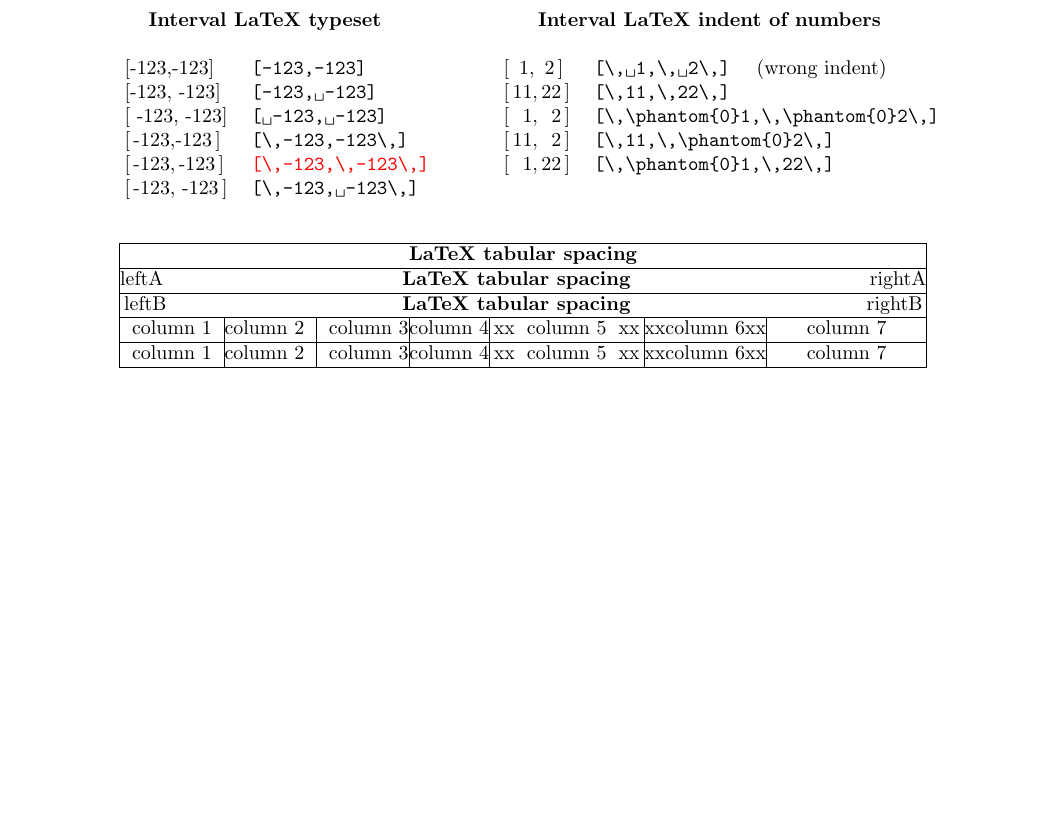
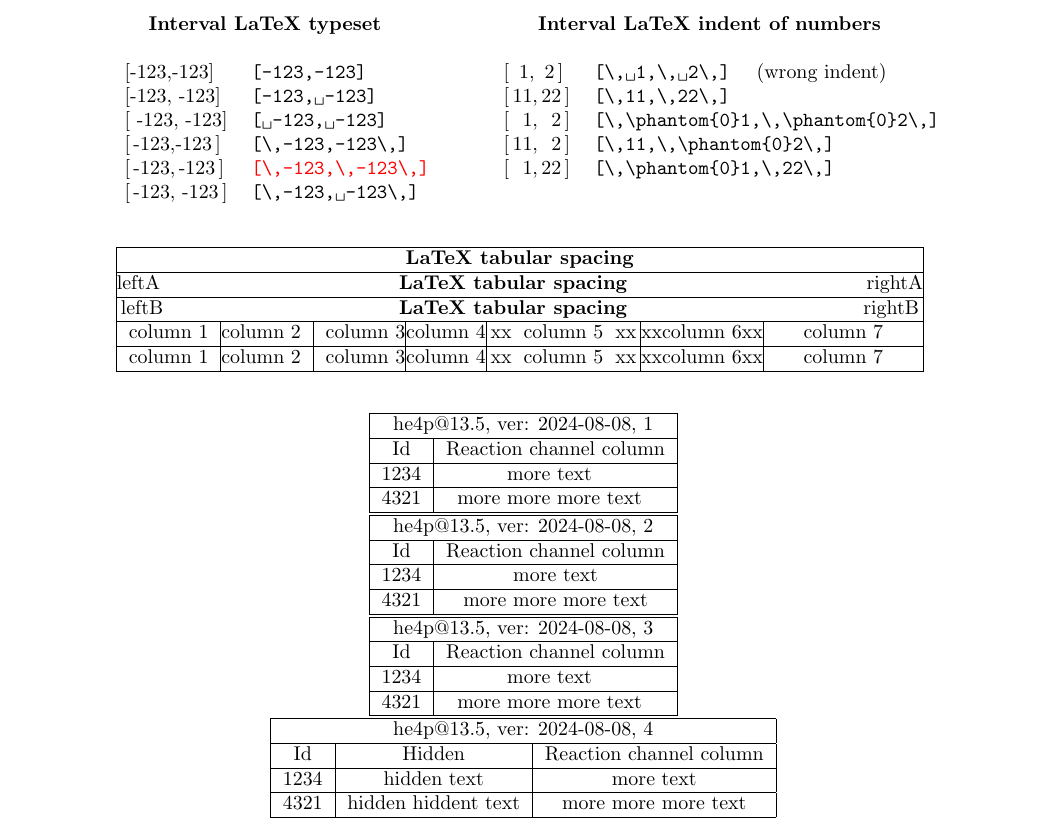
Before and after one commit to musinsky/develop, a LaTeX document (latex/spacing.and.tabular.tex): part of the page, cut so that both start at the same text, the shorter picture padded with empty space. Compiled offline with pdfLaTeX.

Commit message:
[latex] hidden columns in table

```diff
--- a/latex/spacing.tex
+++ b/latex/spacing.and.tabular.tex
@@ -79,5 +79,72 @@
   column 1 & column 2 & column 3 & column 4 & column 5 & column 6 & column 7 \\ \hline
   column 1 & column 2 & column 3 & column 4 & column 5 & column 6 & column 7 \\ \hline
 \end{tabular}
+\vspace{2em}
+
+% https://tex.stackexchange.com/q/16604
+% https://tex.stackexchange.com/q/180357
+
+%% \newcolumntype{H}{>{\setbox0=\hbox\bgroup}c<{\egroup}@{}} % OK1, hidden column
+%% \newcolumntype{H}{>{\setbox0=\hbox\bgroup\cellcolor{green}}c<{\egroup}@{}}
+%%
+%% \newcolumntype{H}{>{\lrbox0}c<{\endlrbox}@{}} % % OK2, hidden column
+%% \newcolumntype{H}{>{\lrbox0\cellcolor{blue}}c<{\endlrbox}@{}}
+
+% columns align with '@{}' (inter-column space)
+\newcolumntype{H}{@{}>{\setbox0=\hbox\bgroup}c<{\egroup}@{}}
+\begin{tabular}{|c|Hc|}
+  \hline \multicolumn{3}{|c|}{he4p@13.5, ver: 2024-08-08, 1} \\ \hline
+  \multicolumn{1}{|c|}{Id} &
+  \multicolumn{1}{@{}c@{}}{} &
+  \multicolumn{1}{c|}{Reaction channel column} \\ \hline
+  1234 & hidden text & more text \\ \hline
+  4321 & hidden hiddent text & more more more text \\ \hline
+\end{tabular}
+
+\begin{tabular}{|c|c|}
+  \hline \multicolumn{2}{|c|}{he4p@13.5, ver: 2024-08-08, 2} \\ \hline
+  \multicolumn{1}{|c|}{Id} &
+  \multicolumn{1}{c|}{Reaction channel column} \\ \hline
+  1234 & more text \\ \hline
+  4321 & more more more text \\ \hline
+\end{tabular}
+
+\newif\ifHIDDENCOLUMN
+\newcommand{\multicolumnHidden}{
+  \ifHIDDENCOLUMN \multicolumn{1}{@{}c@{}}{}
+  \else           \multicolumn{1}{c|}{Hidden} \fi }
+
+\HIDDENCOLUMNtrue
+\ifHIDDENCOLUMN \newcolumntype{Z}{@{}>{\setbox0=\hbox\bgroup}c<{\egroup}@{}}
+\else           \newcolumntype{Z}{c|} \fi
+%%\else         \newcolumntype{Z}{>{}c<{}|} \fi   % the same
+
+%% \newcolumntype{Z}{
+%%   >{{\ifHIDDENCOLUMN \setbox0=\hbox\bgroup \fi}}c
+%%   <{{\ifHIDDENCOLUMN \egroup \fi}}
+%%   {\ifHIDDENCOLUMN @{} \else | \fi}}   % error with this condition
+
+\begin{tabular}{|c|Zc|}   % identical tables
+  \hline \multicolumn{3}{|c|}{he4p@13.5, ver: 2024-08-08, 3} \\ \hline
+  \multicolumn{1}{|c|}{Id} &
+  \multicolumnHidden &
+  \multicolumn{1}{c|}{Reaction channel column} \\ \hline
+  1234 & hidden text & more text \\ \hline
+  4321 & hidden hiddent text & more more more text \\ \hline
+\end{tabular}
+
+\HIDDENCOLUMNfalse
+\ifHIDDENCOLUMN \newcolumntype{Z}{@{}>{\setbox0=\hbox\bgroup}c<{\egroup}@{}}
+\else           \newcolumntype{Z}{c|} \fi
+%%\else         \newcolumntype{Z}{>{}c<{}|} \fi   % the same
+
+\begin{tabular}{|c|Zc|}   % identical tables
+  \hline \multicolumn{3}{|c|}{he4p@13.5, ver: 2024-08-08, 4} \\ \hline
+  \multicolumn{1}{|c|}{Id} &
+  \multicolumnHidden &
+  \multicolumn{1}{c|}{Reaction channel column} \\ \hline
+  1234 & hidden text & more text \\ \hline
+  4321 & hidden hiddent text & more more more text \\ \hline
+\end{tabular}
 
 \end{document}
```
Also changed, not shown: latex/spacing.and.tabular.tex (2 more changed lines).
